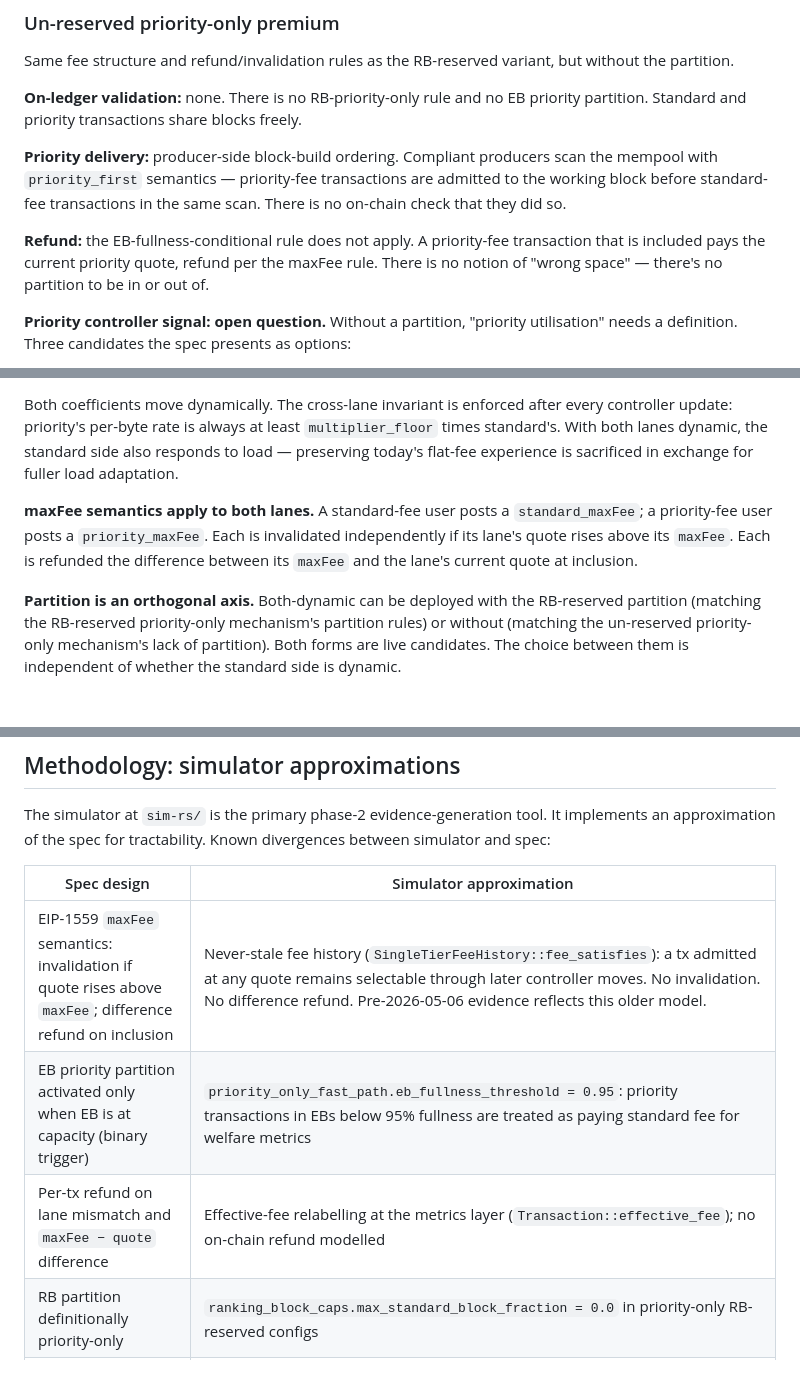
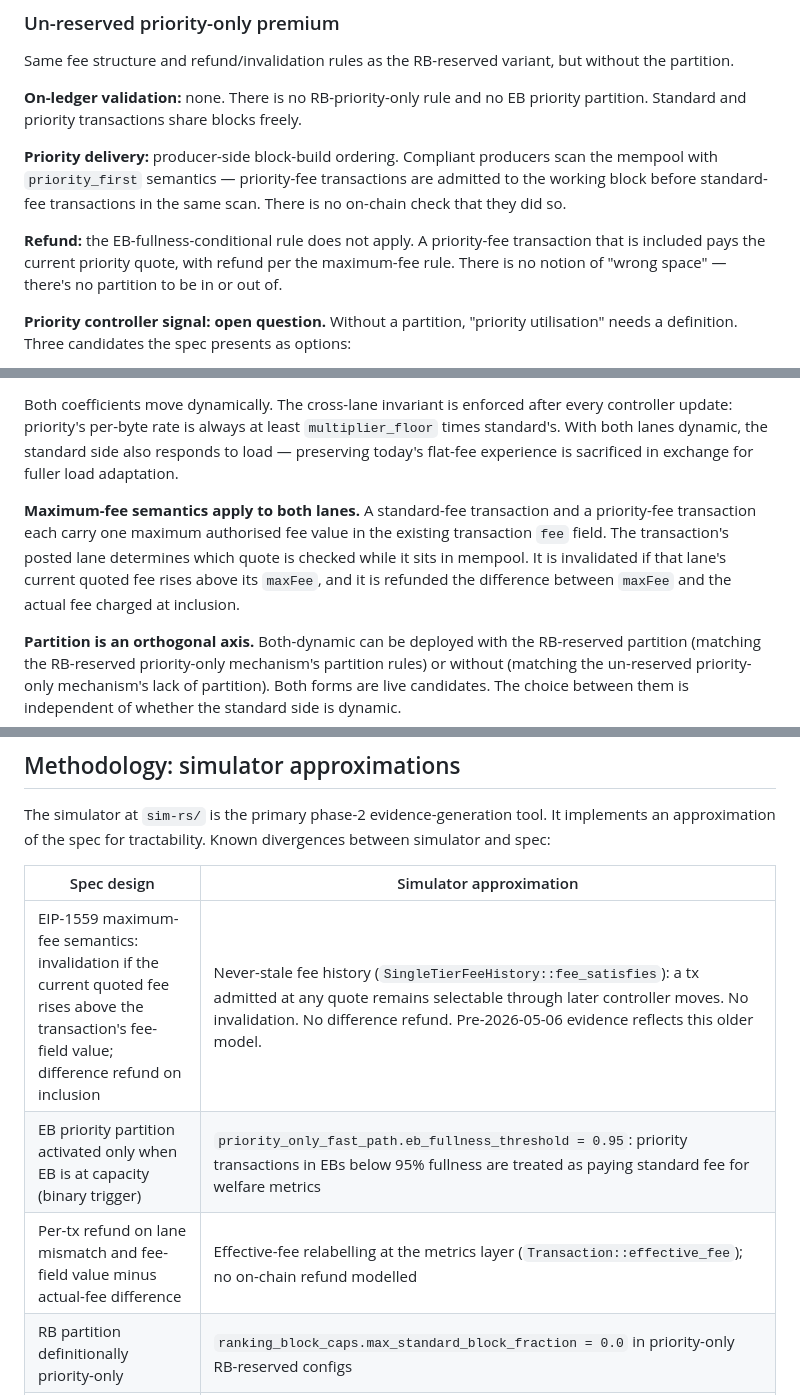
Before and after one commit to input-output-hk/tiered-pricing, a Markdown page: docs/phase-2/mechanism-design.md, 3 parts joined by grey strips. GitHub-like rendering; blank space fills up the shorter version.

```diff
--- a/docs/phase-2/mechanism-design.md
+++ b/docs/phase-2/mechanism-design.md
@@ -196,7 +202,7 @@ Same fee structure and refund/invalidation rules as the RB-reserved variant, but
 
 **Priority delivery:** producer-side block-build ordering. Compliant producers scan the mempool with `priority_first` semantics — priority-fee transactions are admitted to the working block before standard-fee transactions in the same scan. There is no on-chain check that they did so.
 
-**Refund:** the EB-fullness-conditional rule does not apply. A priority-fee transaction that is included pays the current priority quote, refund per the maxFee rule. There is no notion of "wrong space" — there's no partition to be in or out of.
+**Refund:** the EB-fullness-conditional rule does not apply. A priority-fee transaction that is included pays the current priority quote, with refund per the maximum-fee rule. There is no notion of "wrong space" — there's no partition to be in or out of.
 
 **Priority controller signal: open question.** Without a partition, "priority utilisation" needs a definition. Three candidates the spec presents as options:
 
@@ -225,7 +231,7 @@ Two dynamic controllers — one for the priority lane, one for the standard lane
 
 Both coefficients move dynamically. The cross-lane invariant is enforced after every controller update: priority's per-byte rate is always at least `multiplier_floor` times standard's. With both lanes dynamic, the standard side also responds to load — preserving today's flat-fee experience is sacrificed in exchange for fuller load adaptation.
 
-**maxFee semantics apply to both lanes.** A standard-fee user posts a `standard_maxFee`; a priority-fee user posts a `priority_maxFee`. Each is invalidated independently if its lane's quote rises above its `maxFee`. Each is refunded the difference between its `maxFee` and the lane's current quote at inclusion.
+**Maximum-fee semantics apply to both lanes.** A standard-fee transaction and a priority-fee transaction each carry one maximum authorised fee value in the existing transaction `fee` field. The transaction's posted lane determines which quote is checked while it sits in mempool. It is invalidated if that lane's current quoted fee rises above its `maxFee`, and it is refunded the difference between `maxFee` and the actual fee charged at inclusion.
 
 **Partition is an orthogonal axis.** Both-dynamic can be deployed with the RB-reserved partition (matching the RB-reserved priority-only mechanism's partition rules) or without (matching the un-reserved priority-only mechanism's lack of partition). Both forms are live candidates. The choice between them is independent of whether the standard side is dynamic.
 
@@ -298,9 +304,9 @@ The simulator at `sim-rs/` is the primary phase-2 evidence-generation tool. It i
 
 | Spec design | Simulator approximation |
 |---|---|
-| EIP-1559 `maxFee` semantics: invalidation if quote rises above `maxFee`; difference refund on inclusion | Never-stale fee history (`SingleTierFeeHistory::fee_satisfies`): a tx admitted at any quote remains selectable through later controller moves. No invalidation. No difference refund. Pre-2026-05-06 evidence reflects this older model. |
+| EIP-1559 maximum-fee semantics: invalidation if the current quoted fee rises above the transaction's fee-field value; difference refund on inclusion | Never-stale fee history (`SingleTierFeeHistory::fee_satisfies`): a tx admitted at any quote remains selectable through later controller moves. No invalidation. No difference refund. Pre-2026-05-06 evidence reflects this older model. |
 | EB priority partition activated only when EB is at capacity (binary trigger) | `priority_only_fast_path.eb_fullness_threshold = 0.95`: priority transactions in EBs below 95% fullness are treated as paying standard fee for welfare metrics |
-| Per-tx refund on lane mismatch and `maxFee − quote` difference | Effective-fee relabelling at the metrics layer (`Transaction::effective_fee`); no on-chain refund modelled |
+| Per-tx refund on lane mismatch and fee-field value minus actual-fee difference | Effective-fee relabelling at the metrics layer (`Transaction::effective_fee`); no on-chain refund modelled |
 | RB partition definitionally priority-only | `ranking_block_caps.max_standard_block_fraction = 0.0` in priority-only RB-reserved configs |
 | Priority partition size = one RB-worth | RB-equivalent yardstick in the priority controller's EB-update path: `min(eb_priority_bytes, rb_priority_byte_capacity) / rb_priority_byte_capacity` |
 | Anti-standard cap absent under `priority_first` | Configurable `max_standard_block_fraction < 1.0` in some configs (calibration vestige; under `priority_first` it does not affect priority's access, only standard's max share) |
```
Also changed, not shown: other parts of docs/phase-2/mechanism-design.md (+14 -8 lines).
